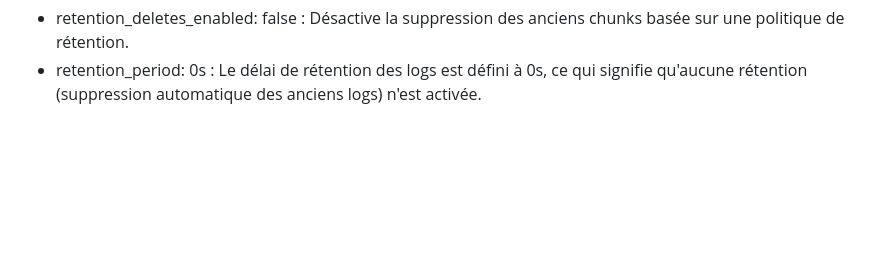
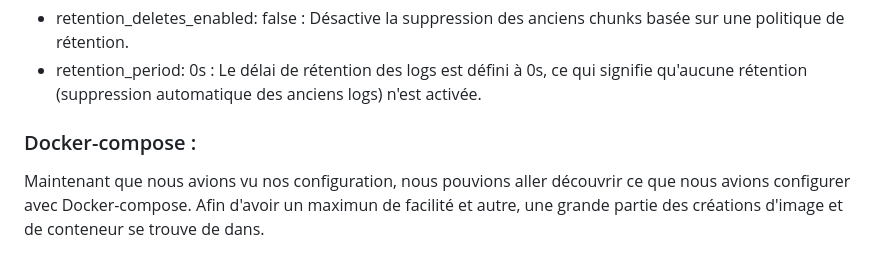
Before and after one commit to LarocheLeo/Projet2_logs_Laroche_Thiaw, a Markdown page: question_2.2.md, the part around the change printed below. Drawn GitHub-style; blank space fills up the shorter version.

Commit message:
début docker-compose

```diff
--- a/question_2.2.md
+++ b/question_2.2.md
@@ -268,3 +263,8 @@ table_manager:
 table_manager: table_manager dans la configuration de Loki est responsable de la gestion des tables d'index utilisées pour organiser et accéder aux logs stockés. Les tables d'index aident Loki à retrouver efficacement les logs sans avoir à parcourir tous les fichiers de logs bruts. Le table_manager régule le cycle de vie des tables, notamment en ce qui concerne la rétention et la suppression des données selon les politiques définies.
 - retention_deletes_enabled: false : Désactive la suppression des anciens chunks basée sur une politique de rétention.
 - retention_period: 0s : Le délai de rétention des logs est défini à 0s, ce qui signifie qu'aucune rétention (suppression automatique des anciens logs) n'est activée.
+
+
+### Docker-compose :
+
+Maintenant que nous avions vu nos configuration, nous pouvions aller découvrir ce que nous avions configurer avec Docker-compose. Afin d'avoir un maximun de facilité et autre, une grande partie des créations d'image et de conteneur se trouve de dans.
```
Also changed, not shown: other parts of question_2.2.md (+2 -7 lines).
